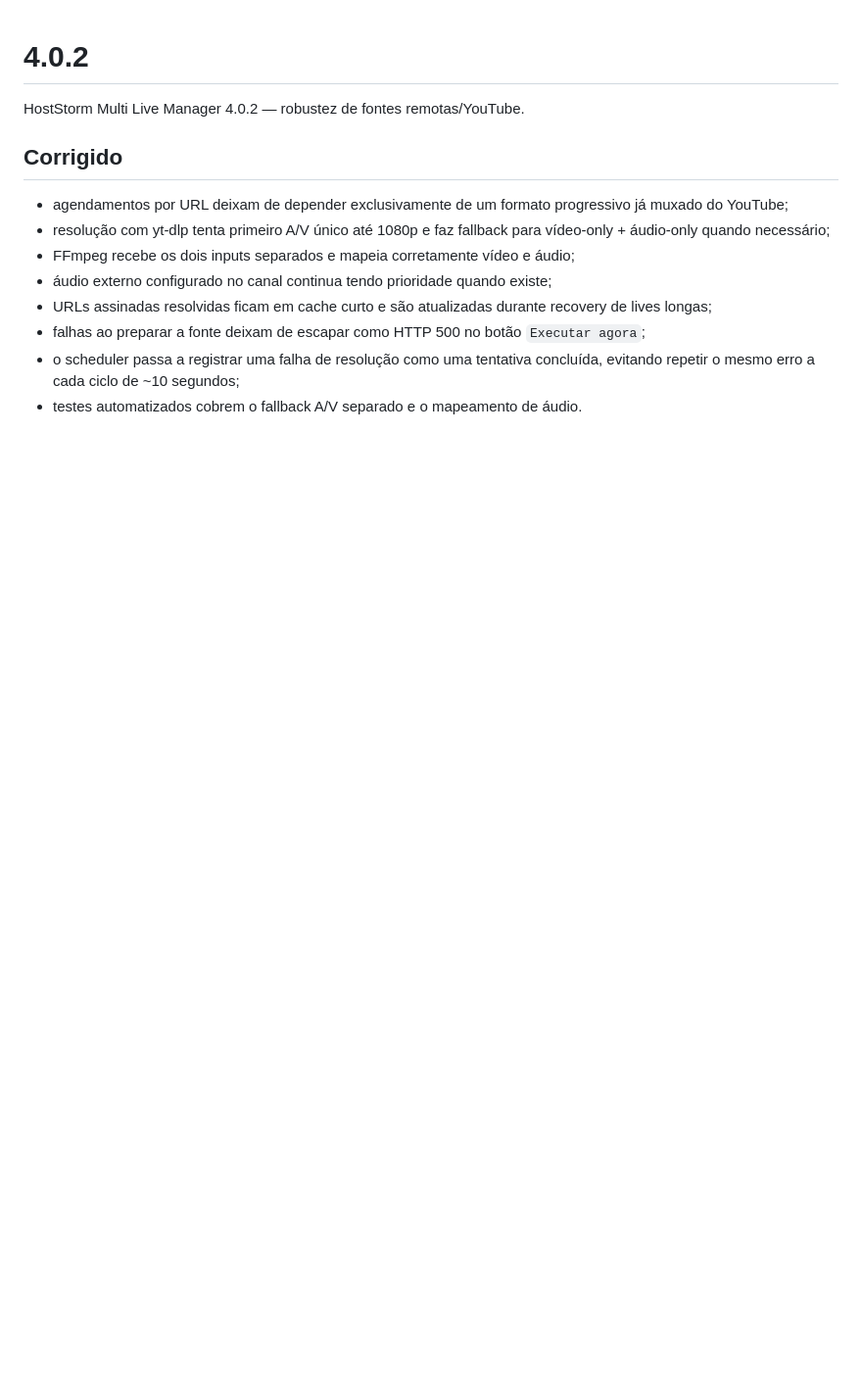
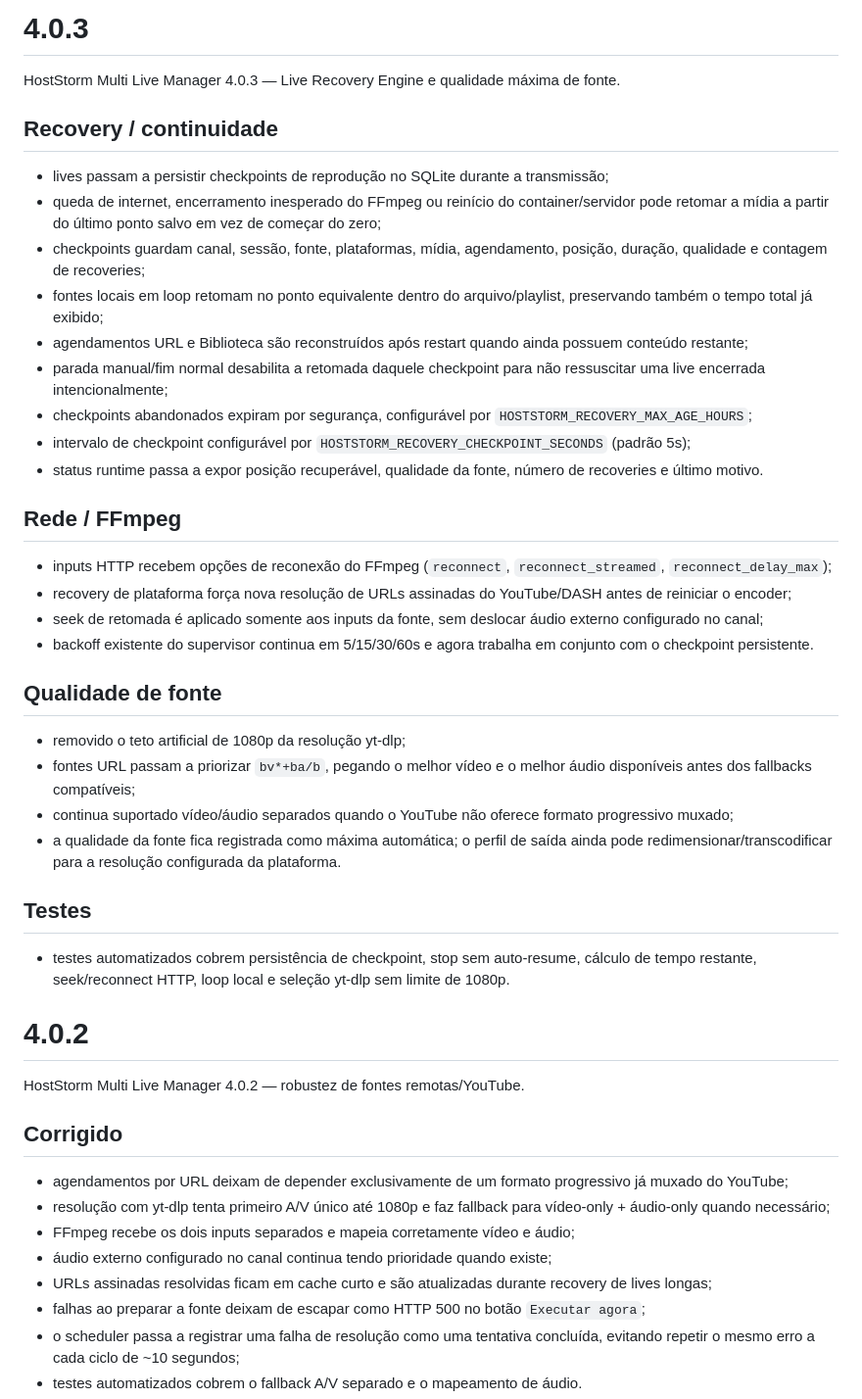
Before and after one commit to danilostorm/hoststorm-lofi-suite, a Markdown page: CHANGELOG.md, the part around the change. Shown at 98% size. Drawn GitHub-style; blank space fills up the shorter version.

Commit message:
docs: add HostStorm 4.0.3 recovery notes

```diff
--- a/CHANGELOG.md
+++ b/CHANGELOG.md
@@ -1,3 +1,33 @@
+# 4.0.3
+
+HostStorm Multi Live Manager 4.0.3 — Live Recovery Engine e qualidade máxima de fonte.
+
+## Recovery / continuidade
+- lives passam a persistir checkpoints de reprodução no SQLite durante a transmissão;
+- queda de internet, encerramento inesperado do FFmpeg ou reinício do container/servidor pode retomar a mídia a partir do último ponto salvo em vez de começar do zero;
+- checkpoints guardam canal, sessão, fonte, plataformas, mídia, agendamento, posição, duração, qualidade e contagem de recoveries;
+- fontes locais em loop retomam no ponto equivalente dentro do arquivo/playlist, preservando também o tempo total já exibido;
+- agendamentos URL e Biblioteca são reconstruídos após restart quando ainda possuem conteúdo restante;
+- parada manual/fim normal desabilita a retomada daquele checkpoint para não ressuscitar uma live encerrada intencionalmente;
+- checkpoints abandonados expiram por segurança, configurável por `HOSTSTORM_RECOVERY_MAX_AGE_HOURS`;
+- intervalo de checkpoint configurável por `HOSTSTORM_RECOVERY_CHECKPOINT_SECONDS` (padrão 5s);
+- status runtime passa a expor posição recuperável, qualidade da fonte, número de recoveries e último motivo.
+
+## Rede / FFmpeg
+- inputs HTTP recebem opções de reconexão do FFmpeg (`reconnect`, `reconnect_streamed`, `reconnect_delay_max`);
+- recovery de plataforma força nova resolução de URLs assinadas do YouTube/DASH antes de reiniciar o encoder;
+- seek de retomada é aplicado somente aos inputs da fonte, sem deslocar áudio externo configurado no canal;
+- backoff existente do supervisor continua em 5/15/30/60s e agora trabalha em conjunto com o checkpoint persistente.
+
+## Qualidade de fonte
+- removido o teto artificial de 1080p da resolução yt-dlp;
+- fontes URL passam a priorizar `bv*+ba/b`, pegando o melhor vídeo e o melhor áudio disponíveis antes dos fallbacks compatíveis;
+- continua suportado vídeo/áudio separados quando o YouTube não oferece formato progressivo muxado;
+- a qualidade da fonte fica registrada como máxima automática; o perfil de saída ainda pode redimensionar/transcodificar para a resolução configurada da plataforma.
+
+## Testes
+- testes automatizados cobrem persistência de checkpoint, stop sem auto-resume, cálculo de tempo restante, seek/reconnect HTTP, loop local e seleção yt-dlp sem limite de 1080p.
+
 # 4.0.2
 
 HostStorm Multi Live Manager 4.0.2 — robustez de fontes remotas/YouTube.
```
